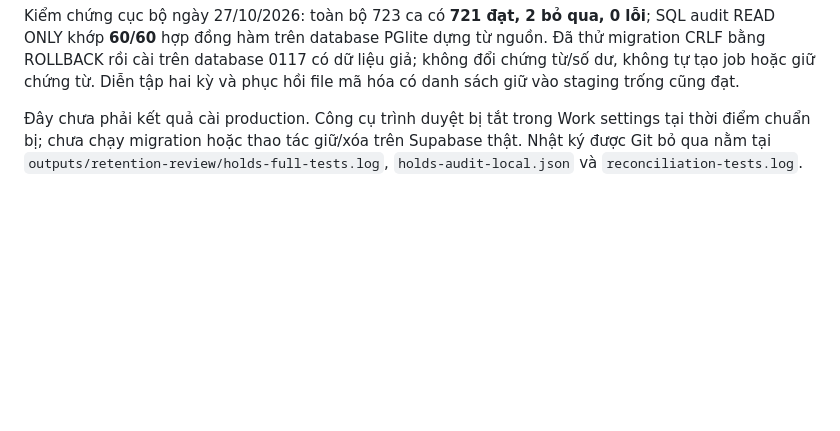
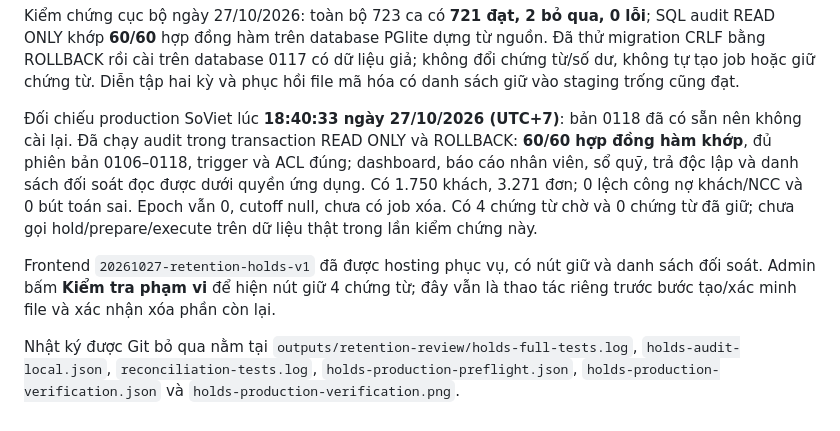
Before and after one commit to tranvannhat-uwq/phan-mem-hoa-don, a Markdown page: docs/RETENTION_RECONCILIATION_HOLDS.md, the part around the change. Rendered like a GitHub page; blank space fills up the shorter version.

Commit message:
Document verified production reconciliation holds deployment

```diff
--- a/docs/RETENTION_RECONCILIATION_HOLDS.md
+++ b/docs/RETENTION_RECONCILIATION_HOLDS.md
@@ -69,7 +69,18 @@ SQL audit READ ONLY khớp **60/60** hợp đồng hàm trên database PGlite d
 không đổi chứng từ/số dư, không tự tạo job hoặc giữ chứng từ. Diễn tập hai kỳ và
 phục hồi file mã hóa có danh sách giữ vào staging trống cũng đạt.
 
-Đây chưa phải kết quả cài production. Công cụ trình duyệt bị tắt trong Work settings
-tại thời điểm chuẩn bị; chưa chạy migration hoặc thao tác giữ/xóa trên Supabase thật.
+Đối chiếu production SoViet lúc **18:40:33 ngày 27/10/2026 (UTC+7)**: bản 0118
+đã có sẵn nên không cài lại. Đã chạy audit trong transaction READ ONLY và ROLLBACK:
+**60/60 hợp đồng hàm khớp**, đủ phiên bản 0106–0118, trigger và ACL đúng; dashboard,
+báo cáo nhân viên, sổ quỹ, trả độc lập và danh sách đối soát đọc được dưới quyền
+ứng dụng. Có 1.750 khách, 3.271 đơn; 0 lệch công nợ khách/NCC và 0 bút toán sai.
+Epoch vẫn 0, cutoff null, chưa có job xóa. Có 4 chứng từ chờ và 0 chứng từ đã giữ;
+chưa gọi hold/prepare/execute trên dữ liệu thật trong lần kiểm chứng này.
+
+Frontend `20261027-retention-holds-v1` đã được hosting phục vụ, có nút giữ và danh
+sách đối soát. Admin bấm **Kiểm tra phạm vi** để hiện nút giữ 4 chứng từ; đây vẫn là
+thao tác riêng trước bước tạo/xác minh file và xác nhận xóa phần còn lại.
+
 Nhật ký được Git bỏ qua nằm tại `outputs/retention-review/holds-full-tests.log`,
-`holds-audit-local.json` và `reconciliation-tests.log`.
+`holds-audit-local.json`, `reconciliation-tests.log`, `holds-production-preflight.json`,
+`holds-production-verification.json` và `holds-production-verification.png`.
```
